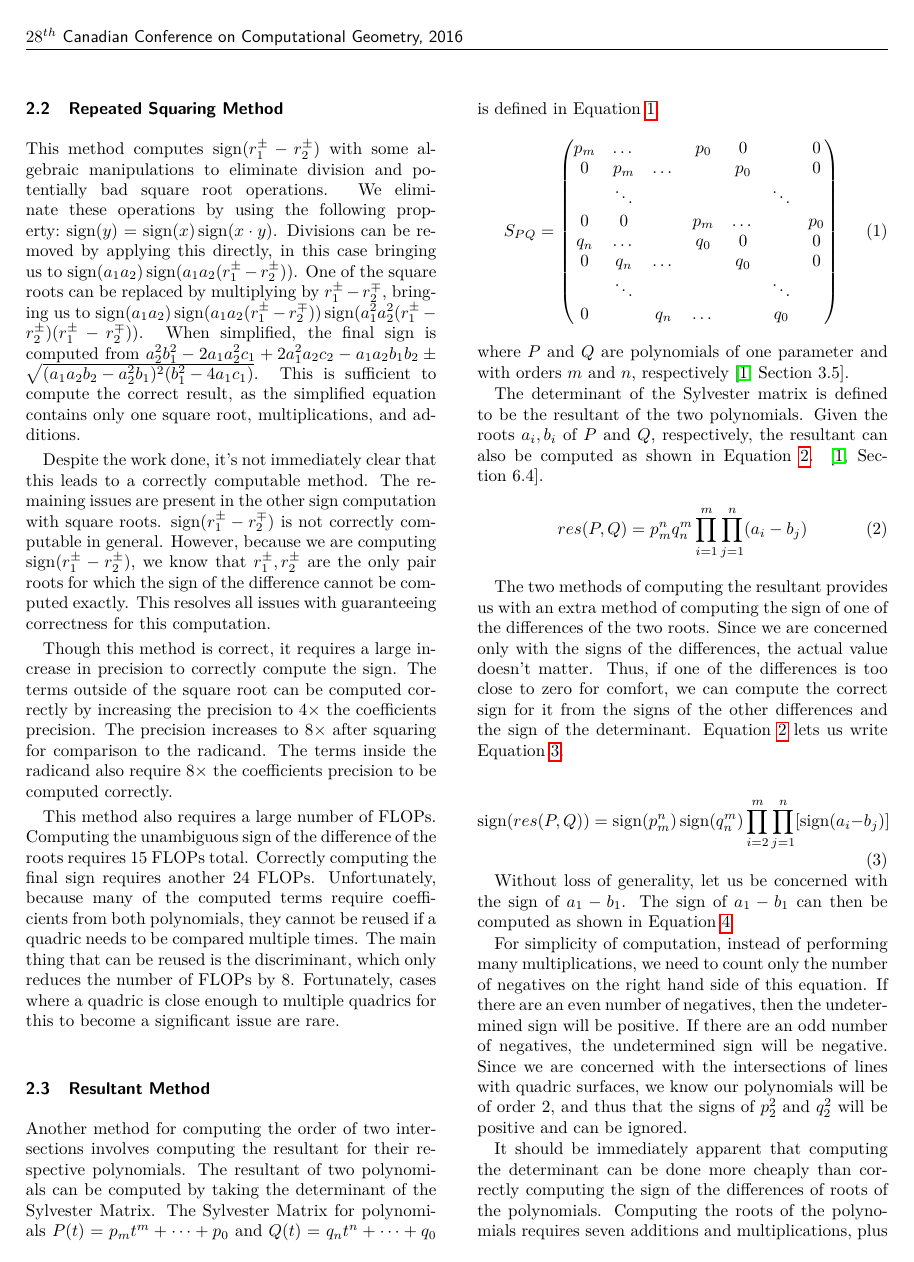
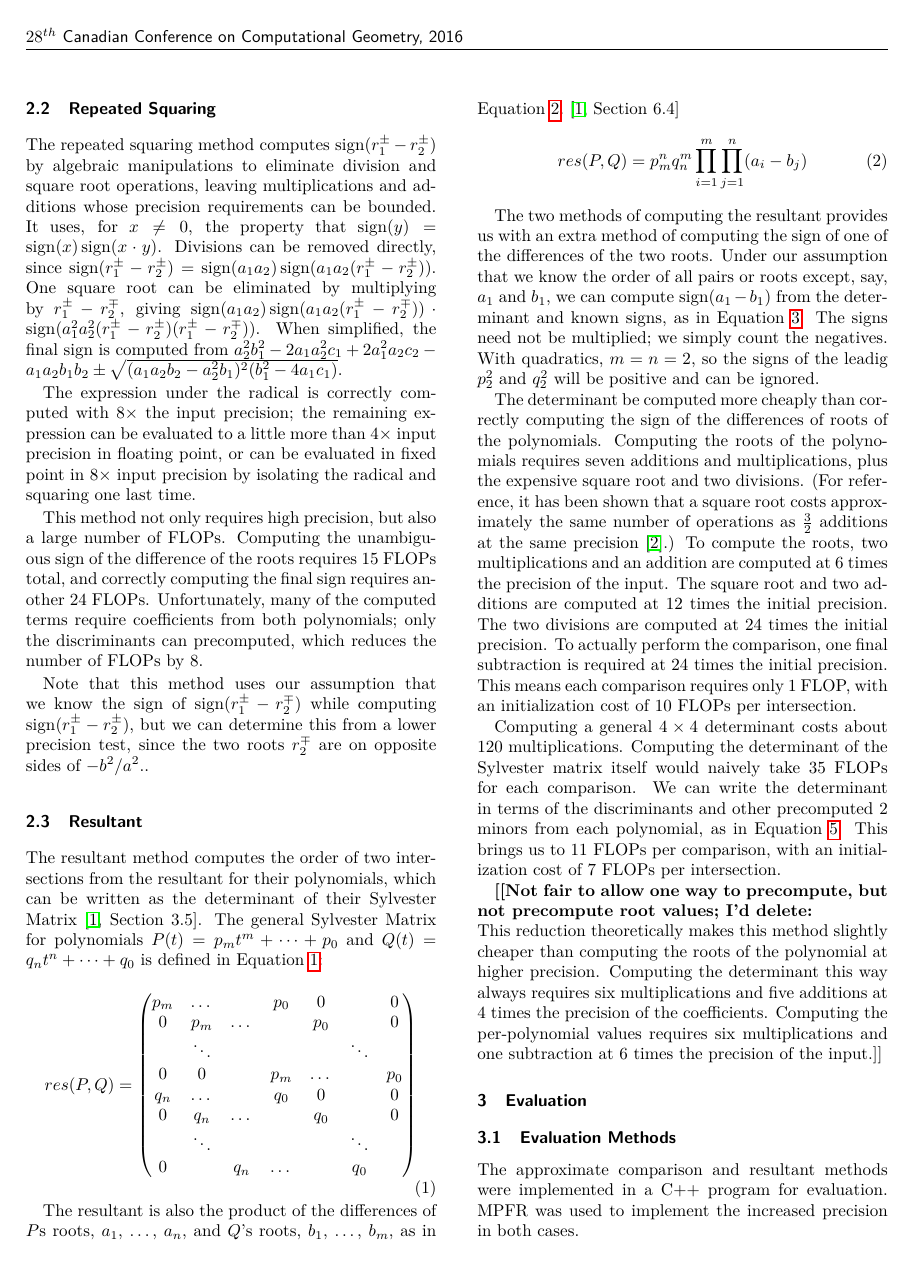
Before and after one commit to mfdeakin/CCCG2016_Resultant, a LaTeX document (resultantmethod.tex): page 2 of 6 before the commit and page 2 of 5 after it. Compiled offline with pdfLaTeX.

Commit message:
shortened 2.

```diff
--- a/resultantmethod.tex
+++ b/resultantmethod.tex
@@ -96,55 +90,36 @@ only one more.  The roots can also be reused in cases where
-\subsection{Repeated Squaring Method}
-This method computes~$\sign(r_1^\pm-r_2^\pm)$ with some algebraic
-manipulations to eliminate division and potentially bad square root
-operations.  We eliminate these operations by using the following
-property:~$\sign(y)=\sign(x)\sign(x\cdot y)$.  Divisions can be
-removed by applying this directly, in this case bringing us
-to~$\sign(a_1 a_2)\sign(a_1 a_2 (r_1^\pm-r_2^\pm))$.  One of the
-square roots can be replaced by multiplying by $r_1^\pm-r_2^\mp$,
-bringing us to~$\sign(a_1 a_2)\sign(a_1 a_2
-(r_1^\pm-r_2^\mp))\sign(a_1^2 a_2^2 (r_1^\pm - r_2^\pm) (r_1^\pm -
+\subsection{Repeated Squaring}
+The repeated squaring method computes $\sign(r_1^\pm-r_2^\pm)$ by algebraic
+manipulations to eliminate division and square root
+operations, leaving multiplications and additions whose precision requirements can be bounded.
+It uses, for $x\ne 0$,  the property that $\sign(y)=\sign(x)\sign(x\cdot y)$.
+Divisions can be removed directly, since
+ $\sign(r_1^\pm-r_2^\pm)=\sign(a_1 a_2)\sign(a_1 a_2 (r_1^\pm-r_2^\pm))$.  One
+square root can be eliminated by multiplying by $r_1^\pm-r_2^\mp$,
+giving~$\sign(a_1 a_2)\sign(a_1 a_2
+(r_1^\pm-r_2^\mp))\cdot\sign(a_1^2 a_2^2 (r_1^\pm - r_2^\pm) (r_1^\pm -
 r_2^\mp))$.  When simplified, the final sign is computed
 from~$a_2^2b_1^2-2a_1a_2^2c_1+2a_1^2a_2c_2-a_1a_2b_1b_2\pm
-\sqrt{(a_1a_2b_2-a_2^2b_1)^2(b_1^2-4a_1c_1)}$. This is sufficient to
-compute the correct result, as the simplified equation contains only
-one square root, multiplications, and additions.
+\sqrt{(a_1a_2b_2-a_2^2b_1)^2(b_1^2-4a_1c_1)}$.
 
-Despite the work done, it's not immediately clear that this leads to a
-correctly computable method.  The remaining issues are present in the
-other sign computation with square roots. $\sign(r_1^\pm-r_2^\mp)$ is
-not correctly computable in general.  However, because we are
-computing $\sign(r_1^\pm-r_2^\pm)$, we know that $r_1^\pm, r_2^\pm$
-are the only pair roots for which the sign of the difference cannot be
-computed exactly.  This resolves all issues with guaranteeing
-correctness for this computation.
+The expression under the radical is correctly computed with $8\times$ the input precision; the remaining expression can be evaluated to a little more than $4\times$ input precision in floating point, or can be evaluated in fixed point in $8\times$ input precision by isolating the radical and squaring one last time.
 
-Though this method is correct, it requires a large increase in
-precision to correctly compute the sign. The terms outside of the
-square root can be computed correctly by increasing the precision
-to~$4\times$ the coefficients precision.  The precision increases
-to~$8\times$ after squaring for comparison to the radicand.  The terms
-inside the radicand also require~$8\times$ the coefficients precision
-to be computed correctly.
+This method not only requires high precision, but also a large number of FLOPs.  Computing the
+unambiguous sign of the difference of the roots requires 15 FLOPs
+total, and  correctly computing the final sign requires another 24 FLOPs.
+Unfortunately,  many of the computed terms require coefficients
+from both polynomials; only the discriminants can precomputed, which reduces the number of FLOPs by 8.
 
-This method also requires a large number of FLOPs.  Computing the
-unambiguous sign of the difference of the roots requires 15 FLOPs
-total.  Correctly computing the final sign requires another 24 FLOPs.
-Unfortunately, because many of the computed terms require coefficients
-from both polynomials, they cannot be reused if a quadric needs to be
-compared multiple times.  The main thing that can be reused is the
-discriminant, which only reduces the number of FLOPs by 8.
-Fortunately, cases where a quadric is close enough to multiple
-quadrics for this to become a significant issue are rare.
+Note that this method uses our assumption that we know the sign of $\sign(r_1^\pm-r_2^\mp)$ while computing
+$\sign(r_1^\pm-r_2^\pm)$, but we can determine this from a lower precision test, since the two roots $r_2^\mp$ are on opposite sides of $-b^2/a^2$..
 
-\subsection{Resultant Method}
-Another method for computing the order of two intersections involves
-computing the resultant for their respective polynomials.  The
-resultant of two polynomials can be computed by taking the determinant
-of the Sylvester Matrix.  The Sylvester Matrix for
+\subsection{Resultant}
+The resultant method  computes the order of two intersections from
+ the resultant for their polynomials, which can be written as the determinant
+of their Sylvester Matrix~\cite[Section~3.5]{cheeyap}.  The general Sylvester Matrix for
 polynomials~$P(t)=p_m t^m + \dots + p_0$ and~$Q(t)=q_n t^n + \dots +
-q_0$ is defined in Equation \ref{eq:sylv}.
+q_0$ is defined in Equation \ref{eq:sylv}:
 \begin{equation}
-  S_{PQ}=\begin{pmatrix}
+  res(P, Q)=\begin{pmatrix}
     p_m & \dots & & p_0 & 0 & & 0\\
     0 & p_m & \dots & & p_0 & & 0\\
     & \ddots & & & & \ddots\\
@@ -156,36 +131,14 @@ q_0$ is defined in Equation \ref{eq:sylv}.
   \end{pmatrix}
   \label{eq:sylv}
 \end{equation}
-where~$P$ and~$Q$ are polynomials of one parameter and with orders~$m$
-and~$n$, respectively \cite[Section~3.5]{cheeyap}.
 
-The determinant of the Sylvester matrix is defined to be the resultant
-of the two polynomials.  Given the roots~$a_i, b_i$ of~$P$ and~$Q$,
-respectively, the resultant can also be computed as shown in Equation
-\ref{eq:resultant}. \cite[Section~6.4]{cheeyap}.
+The resultant is also the product of the differences of $P$s roots,
+$a_1$, \dots, $a_n$, and $Q$'s roots,  $b_1$, \dots, $b_m$,
+ as in Equation~\ref{eq:resultant}.~\cite[Section~6.4]{cheeyap}
 \begin{equation}
   res(P, Q)=p_m^n q_n^m \prod_{i=1}^m\prod_{j=1}^n (a_i-b_j)
   \label{eq:resultant}
 \end{equation}
-
-The two methods of computing the resultant provides us with an extra
-method of computing the sign of one of the differences of the two
-roots.  Since we are concerned only with the signs of the differences,
-the actual value doesn't matter.  Thus, if one of the differences is
-too close to zero for comfort, we can compute the correct sign for it
-from the signs of the other differences and the sign of the
-determinant.  Equation \ref{eq:resultant} lets us write Equation
-\ref{eq:signresult}.
-
-\begin{equation}
-  \sign(res(P, Q)) =
-  \sign(p_m^n)\sign(q_n^m)\prod_{i=2}^m\prod_{j=1}^n[\sign(a_i-b_j)]
-  \label{eq:signresult}
-\end{equation}
-
-Without loss of generality, let us be concerned with the sign
-of~$a_1-b_1$.  The sign of~$a_1-b_1$ can then be computed as shown in
-Equation \ref{eq:signroot}
 
 \begin{figure*}
   \begin{align}
@@ -195,23 +148,20 @@ Equation \ref{eq:signroot}
   \end{align}
 \end{figure*}
 
-For simplicity of computation, instead of performing many
-multiplications, we need to count only the number of negatives on the
-right hand side of this equation.  If there are an even number of
-negatives, then the undetermined sign will be positive.  If there are
-an odd number of negatives, the undetermined sign will be negative.
-Since we are concerned with the intersections of lines with quadric
-surfaces, we know our polynomials will be of order~$2$, and thus that
-the signs of~$p_2^2$ and~$q_2^2$ will be positive and can be ignored.
+The two methods of computing the resultant provides us with an extra
+method of computing the sign of one of the differences of the two
+roots.  Under our assumption that we know the order of all pairs or roots except, say, $a_1$ and $b_1$,
+we can compute $\sign(a_1-b_1)$ from the determinant and known signs, as in
+Equation \ref{eq:signroot}.  The signs need not be multiplied; we simply count the negatives.  With quadratics, $m=n=2$, so the signs of
+ the leadig ~$p_2^2$ and~$q_2^2$ will be positive and can be ignored.
 
-It should be immediately apparent that computing the determinant can
-be done more cheaply than correctly computing the sign of the
+The determinant
+be computed more cheaply than correctly computing the sign of the
 differences of roots of the polynomials.  Computing the roots of the
 polynomials requires seven additions and multiplications, plus the
-expensive square root and two divisions.  For reference, it has been
+expensive square root and two divisions.  (For reference, it has been
 shown that a square root costs approximately the same number of
-operations as~$\frac{3}{2}$ additions at the same precision
-\cite{karatsuba}.  To compute the roots, two multiplications and an
+operations as~$\frac{3}{2}$ additions at the same precision~\cite{karatsuba}.)  To compute the roots, two multiplications and an
 addition are computed at 6 times the precision of the input.  The
 square root and two additions are computed at 12 times the initial
 precision.  The two divisions are computed at 24 times the initial
@@ -220,3 +170,8 @@ is required at 24 times the initial precision. This means each
 comparison requires only 1 FLOP, with an initialization cost of 10
 FLOPs per intersection.
 
+Computing a general $4\times 4$ determinant costs about
+120 multiplications.  Computing the determinant of the Sylvester
+matrix itself would naively take~$35$ FLOPs for each comparison.
+We can write the determinant in terms of the discriminants and other precomputed $2\time 2$ minors from each polynomial, as in Equation
+\ref{eq:sylvpoly}.    This brings us to 11 FLOPs per comparison, with an initialization cost of 7
@@ -254,10 +200,11 @@ FLOPs per intersection.
   \end{align}
 \end{figure*}
 
+\Jack{Not fair to allow one way to precompute, but not precompute root values; I'd delete:\\\rm
 This reduction theoretically makes this method slightly cheaper than
 computing the roots of the polynomial at higher precision.  Computing
 the determinant this way always requires six multiplications and five
 additions at 4 times the precision of the coefficients.  Computing the
 per-polynomial values requires six multiplications and one subtraction
-at 6 times the precision of the input.
+at 6 times the precision of the input.}
 
```
Also changed, not shown: 1005.5610.pdf (added), resultantmethod.tex (40 more changed lines).
